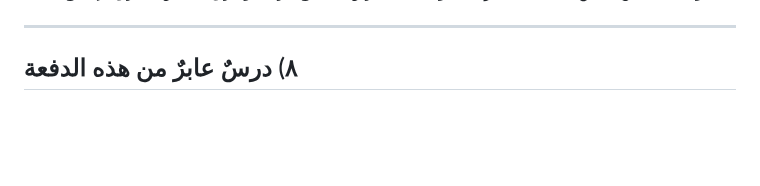
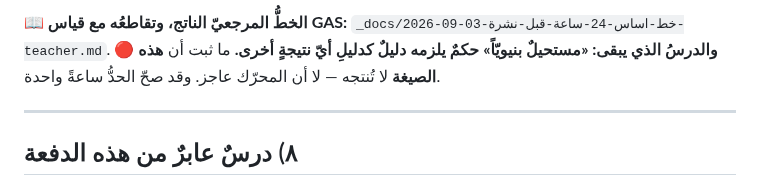
Before and after one commit to procorners-labs/school-app-yemen-web, a Markdown page: _docs/2026-09-03-دفعة-اغلاق-واعادة-قياس.md, the part around one of its changes. Drawn GitHub-style; blank space fills up the shorter version.

```diff
--- a/_docs/2026-09-03-دفعة-اغلاق-واعادة-قياس.md
+++ b/_docs/2026-09-03-دفعة-اغلاق-واعادة-قياس.md
@@ -267,3 +304,7 @@ https://edu-check-491.procorners-shop.workers.dev/health  ⇒ HTTP/1.1 404 Not F
+📖 **الخطُّ المرجعيّ الناتج، وتقاطعُه مع قياس GAS:**
+`_docs/2026-09-03-خط-اساس-24-ساعة-قبل-نشرة-teacher.md`.
+🔴 **والدرسُ الذي يبقى: «مستحيلٌ بنيويّاً» حكمٌ يلزمه دليلٌ كدليلِ أيّ نتيجةٍ أخرى.**
+ما ثبت أن **هذه الصيغة** لا تُنتجه — لا أن المحرّك عاجز. وقد صحّ الحدُّ ساعةً واحدة.
 
 ---
 
```
Also changed, not shown: other parts of _docs/2026-09-03-دفعة-اغلاق-واعادة-قياس.md (+41 -4 lines).
